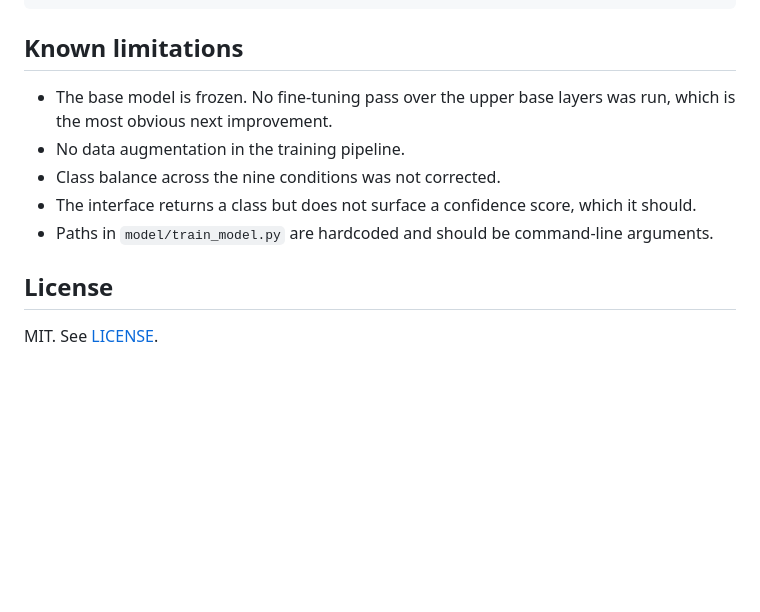
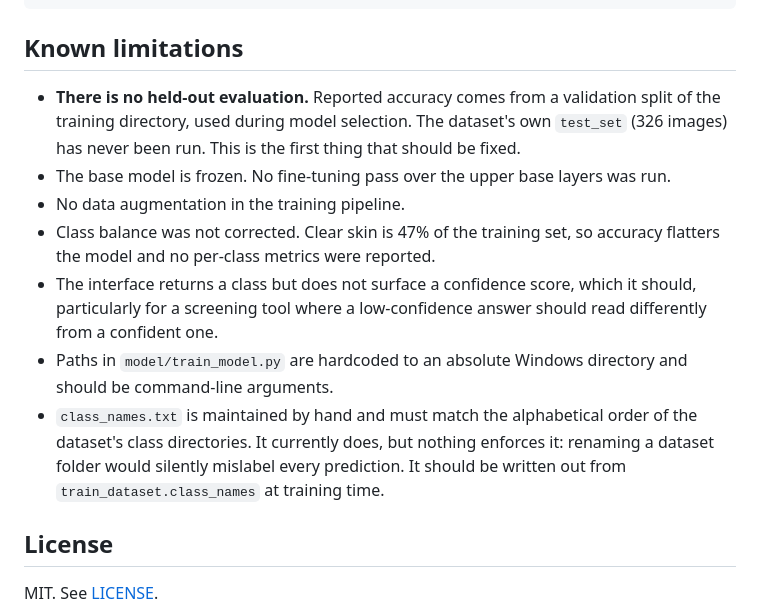
Before and after one commit to radubotchway/Dermaid, a Markdown page: README.md, the part around one of its changes. Rendered like a GitHub page; blank space fills up the shorter version.

```diff
--- a/README.md
+++ b/README.md
@@ -132,11 +160,22 @@ static/             css, js, images
 
 ## Known limitations
 
-- The base model is frozen. No fine-tuning pass over the upper base layers was run, which is the most obvious next improvement.
+- **There is no held-out evaluation.** Reported accuracy comes from a validation split of the
+  training directory, used during model selection. The dataset's own `test_set` (326 images)
+  has never been run. This is the first thing that should be fixed.
+- The base model is frozen. No fine-tuning pass over the upper base layers was run.
 - No data augmentation in the training pipeline.
-- Class balance across the nine conditions was not corrected.
-- The interface returns a class but does not surface a confidence score, which it should.
-- Paths in `model/train_model.py` are hardcoded and should be command-line arguments.
+- Class balance was not corrected. Clear skin is 47% of the training set, so accuracy
+  flatters the model and no per-class metrics were reported.
+- The interface returns a class but does not surface a confidence score, which it should,
+  particularly for a screening tool where a low-confidence answer should read differently
+  from a confident one.
+- Paths in `model/train_model.py` are hardcoded to an absolute Windows directory and should
+  be command-line arguments.
+- `class_names.txt` is maintained by hand and must match the alphabetical order of the
+  dataset's class directories. It currently does, but nothing enforces it: renaming a
+  dataset folder would silently mislabel every prediction. It should be written out from
+  `train_dataset.class_names` at training time.
 
 ## License
 
```
Also changed, not shown: other parts of README.md (+39 -11 lines).
